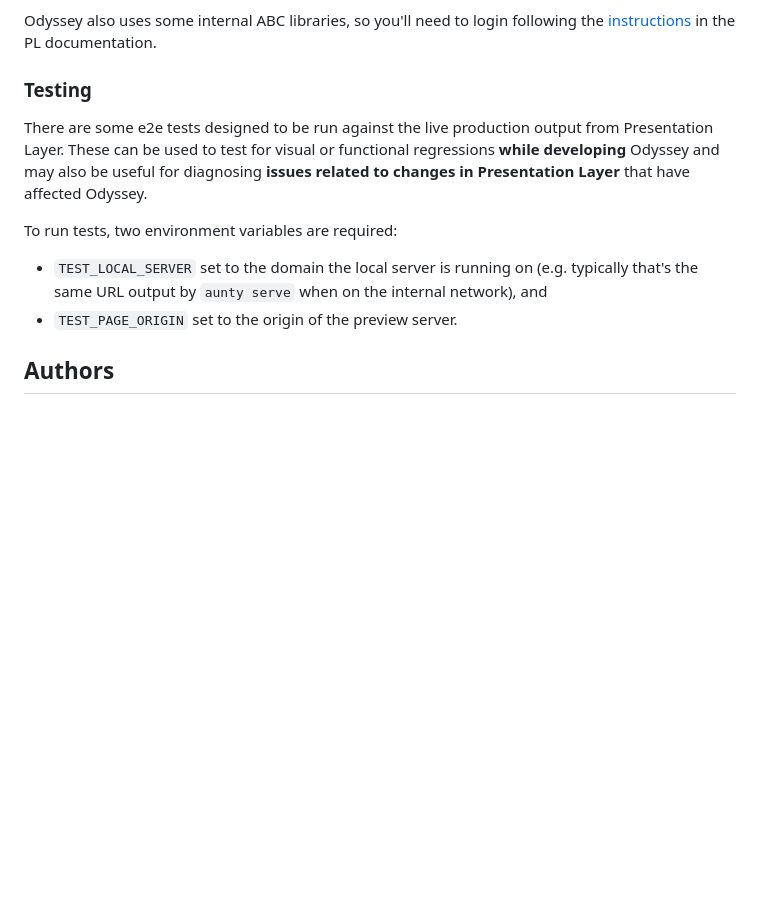
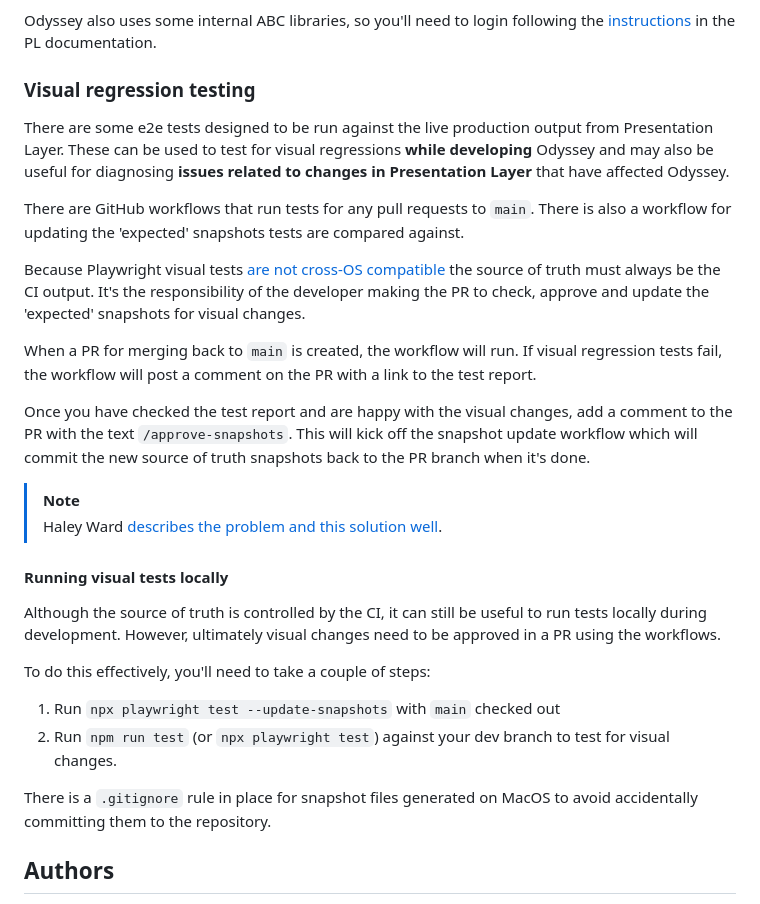
Before and after one commit to abcnews/odyssey, a Markdown page: README.md, the part around the change. Drawn GitHub-style; blank space fills up the shorter version.

Commit message:
Update readme with info about visual tests

```diff
--- a/README.md
+++ b/README.md
@@ -77,17 +77,42 @@ After checking out this repo, you'll need to copy `.env.example` to `.env` and p
 Odyssey also uses some internal ABC libraries, so you'll need to login following the
 [instructions](https://pl.abc-dev.net.au/docs/getting-started/aws/aws-login) in the PL documentation.
 
-### Testing
+### Visual regression testing
 
 There are some e2e tests designed to be run against the live production output from Presentation Layer. These can be
-used to test for visual or functional regressions **while developing** Odyssey and may also be useful for diagnosing
+used to test for visual regressions **while developing** Odyssey and may also be useful for diagnosing
 **issues related to changes in Presentation Layer** that have affected Odyssey.
 
-To run tests, two environment variables are required:
+There are GitHub workflows that run tests for any pull requests to `main`. There is also a workflow for updating the
+'expected' snapshots tests are compared against.
 
-- `TEST_LOCAL_SERVER` set to the domain the local server is running on (e.g. typically that's the same URL output by
-  `aunty serve` when on the internal network), and
-- `TEST_PAGE_ORIGIN` set to the origin of the preview server.
+Because Playwright visual tests [are not cross-OS
+compatible](https://www.tonyward.dev/articles/visual-regression-testing-disruption) the source of truth must always be
+the CI output. It's the responsibility of the developer making the PR to check, approve and update the 'expected'
+snapshots for visual changes.
+
+When a PR for merging back to `main` is created, the workflow will run. If visual regression tests fail, the workflow
+will post a comment on the PR with a link to the test report.
+
+Once you have checked the test report and are happy with the visual changes, add a comment to the PR with the text
+`/approve-snapshots`. This will kick off the snapshot update workflow which will commit the new source of truth
+snapshots back to the PR branch when it's done.
+
+> [!NOTE]
+> Haley Ward [describes the problem and this solution well](https://medium.com/@haleywardo/streamlining-playwright-visual-regression-testing-with-github-actions-e077fd33c27c).
+
+#### Running visual tests locally
+
+Although the source of truth is controlled by the CI, it can still be useful to run tests locally during development.
+However, ultimately visual changes need to be approved in a PR using the workflows.
+
+To do this effectively, you'll need to take a couple of steps:
+
+1. Run `npx playwright test --update-snapshots` with `main` checked out
+2. Run `npm run test` (or `npx playwright test`) against your dev branch to test for visual changes.
+
+There is a `.gitignore` rule in place for snapshot files generated on MacOS to avoid accidentally committing them to the
+repository.
 
 ## Authors
 
```
